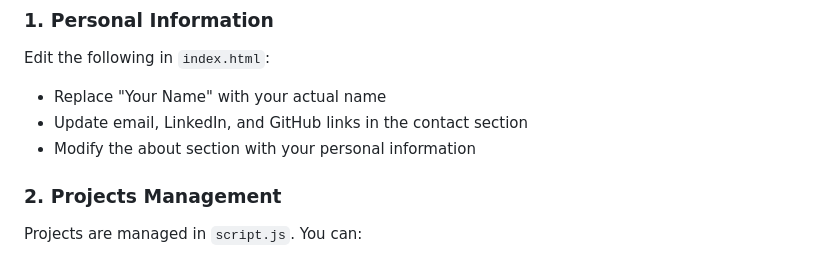
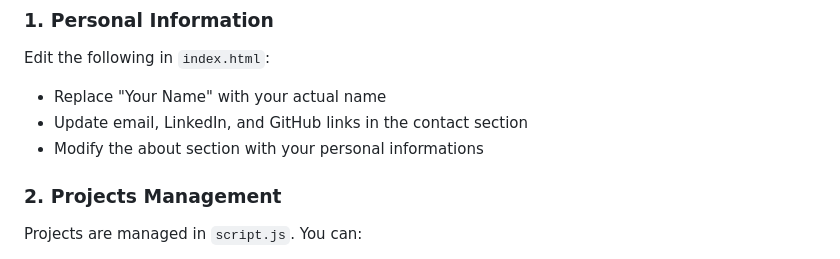
Before and after one commit to KBhanuVikash/portfolio-website, a Markdown page: README.md, the part around the change. GitHub-like rendering.

```diff
--- a/README.md
+++ b/README.md
@@ -27,7 +27,7 @@ portfolio-website/
 Edit the following in `index.html`:
 - Replace "Your Name" with your actual name
 - Update email, LinkedIn, and GitHub links in the contact section
-- Modify the about section with your personal information
+- Modify the about section with your personal informations
 
 ### 2. Projects Management
 Projects are managed in `script.js`. You can:
```
